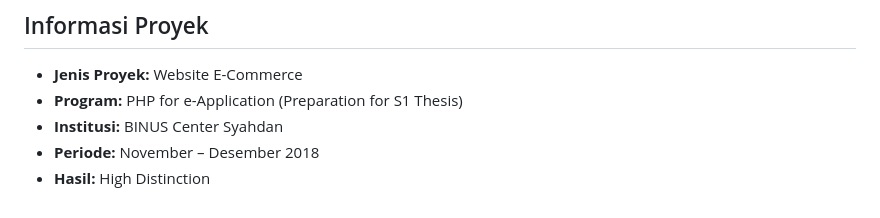
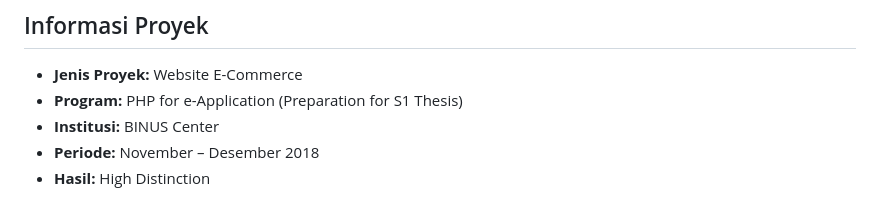
Before and after one commit to snrahmawati9-pixel/hms, a Markdown page: README.md, the part around the change. Rendered like a GitHub page.

```diff
--- a/README.md
+++ b/README.md
@@ -124,6 +124,6 @@ hms/
 
 - **Jenis Proyek:** Website E-Commerce
 - **Program:** PHP for e-Application (Preparation for S1 Thesis)
-- **Institusi:** BINUS Center Syahdan
+- **Institusi:** BINUS Center
 - **Periode:** November – Desember 2018
 - **Hasil:** High Distinction
```
